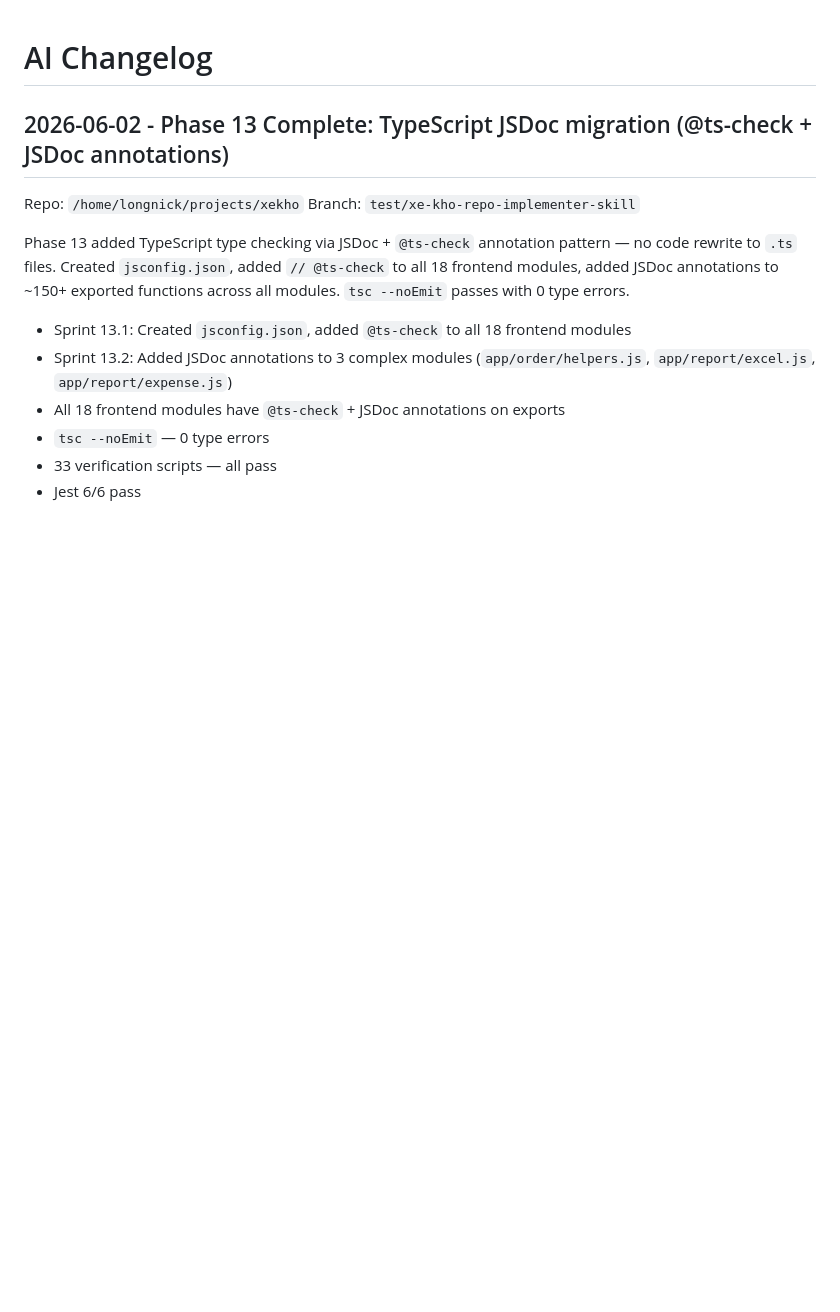
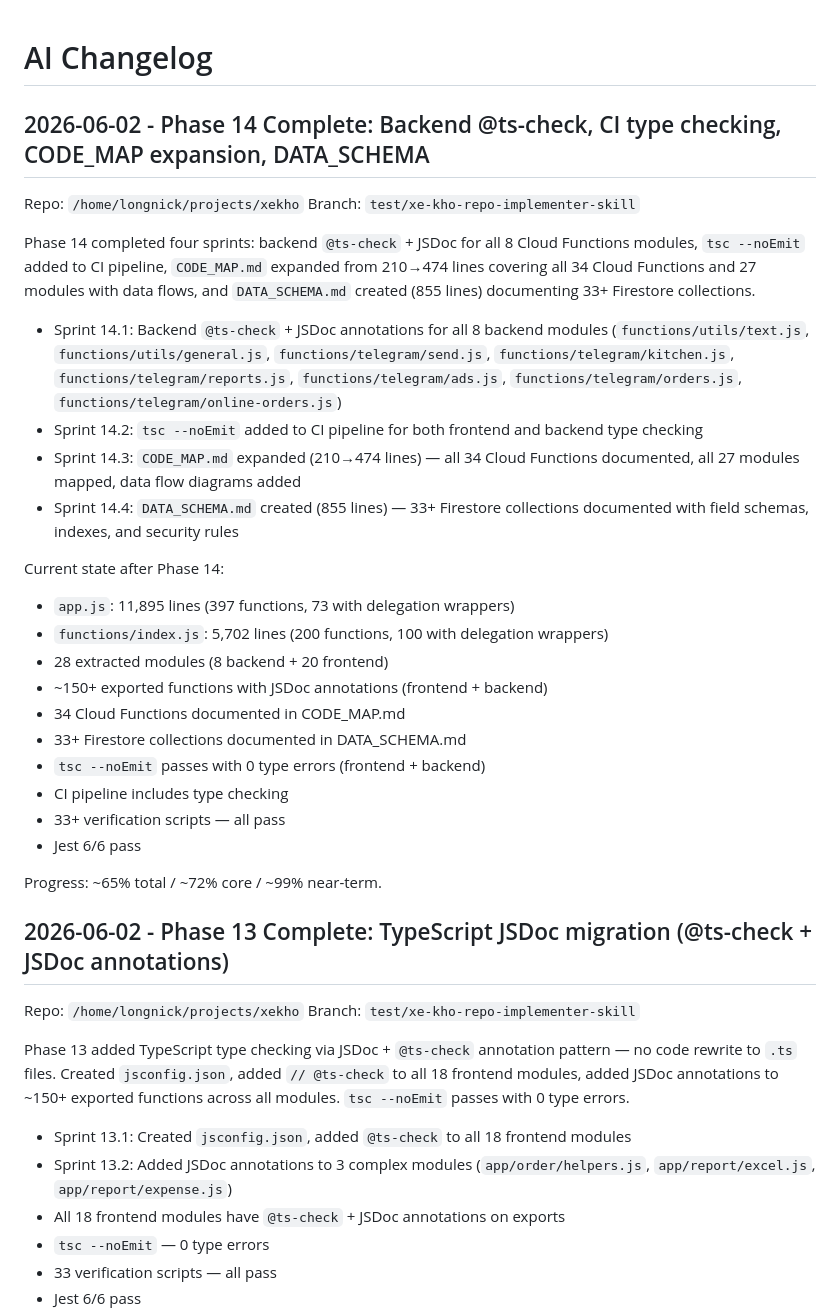
Before and after one commit to longnick/xekho, a Markdown page: docs/ai-map/CHANGELOG_AI.md, the part around the change. Rendered like a GitHub page; blank space fills up the shorter version.

Commit message:
docs: update AI map after Phase 14 completion
- CHANGELOG: Phase 14 entry
- PROGRESS: 65% total / 72% core / 99% near-term
- TODO: updated status and next items

```diff
--- a/docs/ai-map/CHANGELOG_AI.md
+++ b/docs/ai-map/CHANGELOG_AI.md
@@ -1,4 +1,30 @@
 # AI Changelog
+
+## 2026-06-02 - Phase 14 Complete: Backend @ts-check, CI type checking, CODE_MAP expansion, DATA_SCHEMA
+
+Repo: `/home/longnick/projects/xekho`
+Branch: `test/xe-kho-repo-implementer-skill`
+
+Phase 14 completed four sprints: backend `@ts-check` + JSDoc for all 8 Cloud Functions modules, `tsc --noEmit` added to CI pipeline, `CODE_MAP.md` expanded from 210→474 lines covering all 34 Cloud Functions and 27 modules with data flows, and `DATA_SCHEMA.md` created (855 lines) documenting 33+ Firestore collections.
+
+- Sprint 14.1: Backend `@ts-check` + JSDoc annotations for all 8 backend modules (`functions/utils/text.js`, `functions/utils/general.js`, `functions/telegram/send.js`, `functions/telegram/kitchen.js`, `functions/telegram/reports.js`, `functions/telegram/ads.js`, `functions/telegram/orders.js`, `functions/telegram/online-orders.js`)
+- Sprint 14.2: `tsc --noEmit` added to CI pipeline for both frontend and backend type checking
+- Sprint 14.3: `CODE_MAP.md` expanded (210→474 lines) — all 34 Cloud Functions documented, all 27 modules mapped, data flow diagrams added
+- Sprint 14.4: `DATA_SCHEMA.md` created (855 lines) — 33+ Firestore collections documented with field schemas, indexes, and security rules
+
+Current state after Phase 14:
+- `app.js`: 11,895 lines (397 functions, 73 with delegation wrappers)
+- `functions/index.js`: 5,702 lines (200 functions, 100 with delegation wrappers)
+- 28 extracted modules (8 backend + 20 frontend)
+- ~150+ exported functions with JSDoc annotations (frontend + backend)
+- 34 Cloud Functions documented in CODE_MAP.md
+- 33+ Firestore collections documented in DATA_SCHEMA.md
+- `tsc --noEmit` passes with 0 type errors (frontend + backend)
+- CI pipeline includes type checking
+- 33+ verification scripts — all pass
+- Jest 6/6 pass
+
+Progress: ~65% total / ~72% core / ~99% near-term.
 
 ## 2026-06-02 - Phase 13 Complete: TypeScript JSDoc migration (@ts-check + JSDoc annotations)
 
```
Also changed, not shown: docs/ai-map/REFACTOR_PROGRESS.md (+17 -5 lines), docs/ai-map/TODO_AI.md (+18 -9 lines).
